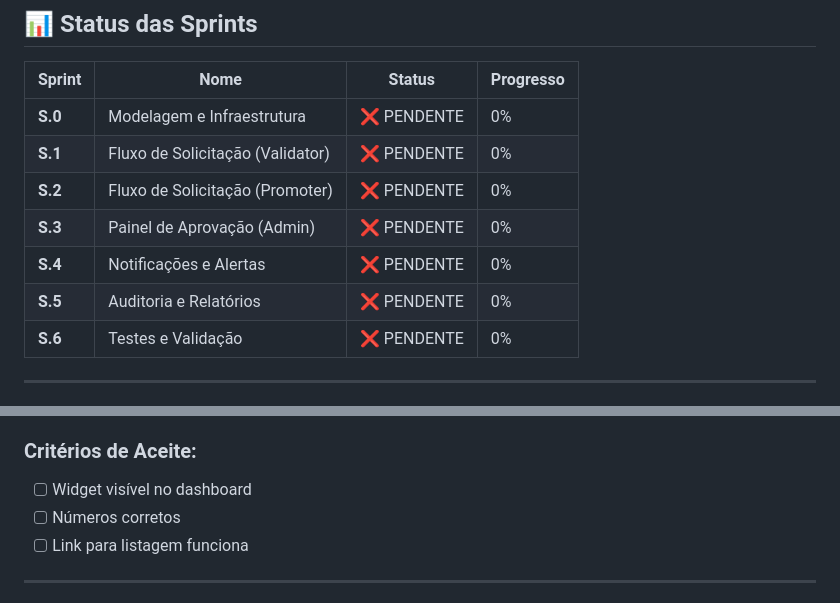
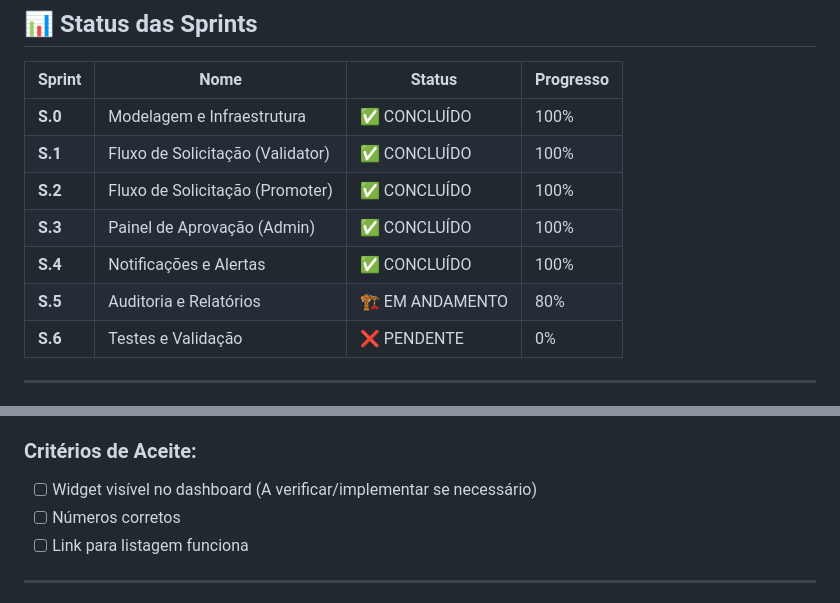
Before and after one commit to nandinhos/guest-list-pro, a Markdown page: docs/sprints/TODO-SPRINT-SOLICITACOES.md, 2 parts joined by grey strips. Drawn GitHub-style.

```diff
--- a/docs/sprints/TODO-SPRINT-SOLICITACOES.md
+++ b/docs/sprints/TODO-SPRINT-SOLICITACOES.md
@@ -30,12 +30,12 @@ Criar um **Sistema de Solicitações** com dois fluxos:
 
 | Sprint | Nome | Status | Progresso |
 |--------|------|--------|-----------|
-| **S.0** | Modelagem e Infraestrutura | ❌ PENDENTE | 0% |
-| **S.1** | Fluxo de Solicitação (Validator) | ❌ PENDENTE | 0% |
-| **S.2** | Fluxo de Solicitação (Promoter) | ❌ PENDENTE | 0% |
-| **S.3** | Painel de Aprovação (Admin) | ❌ PENDENTE | 0% |
-| **S.4** | Notificações e Alertas | ❌ PENDENTE | 0% |
-| **S.5** | Auditoria e Relatórios | ❌ PENDENTE | 0% |
+| **S.0** | Modelagem e Infraestrutura | ✅ CONCLUÍDO | 100% |
+| **S.1** | Fluxo de Solicitação (Validator) | ✅ CONCLUÍDO | 100% |
+| **S.2** | Fluxo de Solicitação (Promoter) | ✅ CONCLUÍDO | 100% |
+| **S.3** | Painel de Aprovação (Admin) | ✅ CONCLUÍDO | 100% |
+| **S.4** | Notificações e Alertas | ✅ CONCLUÍDO | 100% |
+| **S.5** | Auditoria e Relatórios | 🏗️ EM ANDAMENTO | 80% |
 | **S.6** | Testes e Validação | ❌ PENDENTE | 0% |
 
 ---
@@ -829,7 +829,7 @@ Convidado chega → Validador busca na lista
   - Check-ins emergenciais: Y
 
 ### Critérios de Aceite:
-- [ ] Widget visível no dashboard
+- [ ] Widget visível no dashboard (A verificar/implementar se necessário)
 - [ ] Números corretos
 - [ ] Link para listagem funciona
 
```
Also changed, not shown: other parts of docs/sprints/TODO-SPRINT-SOLICITACOES.md (+66 -77 lines).
